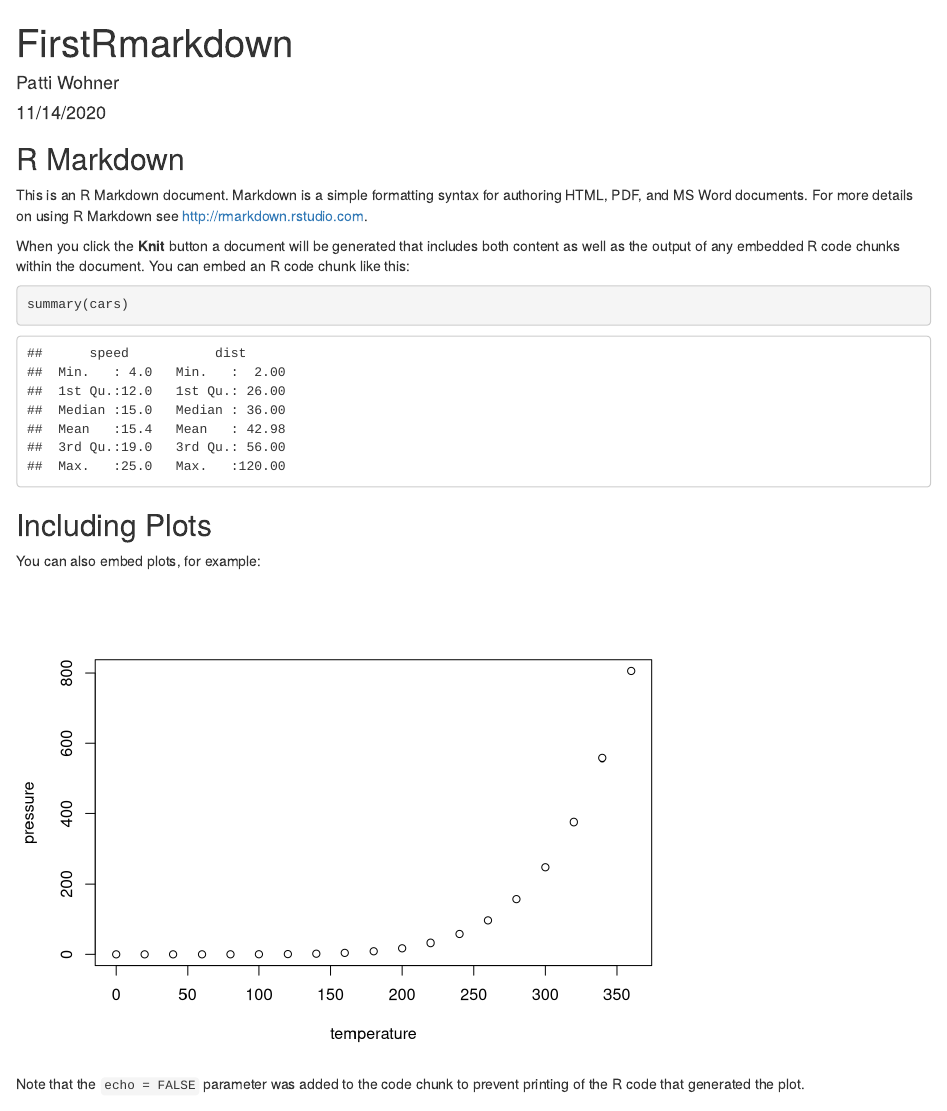
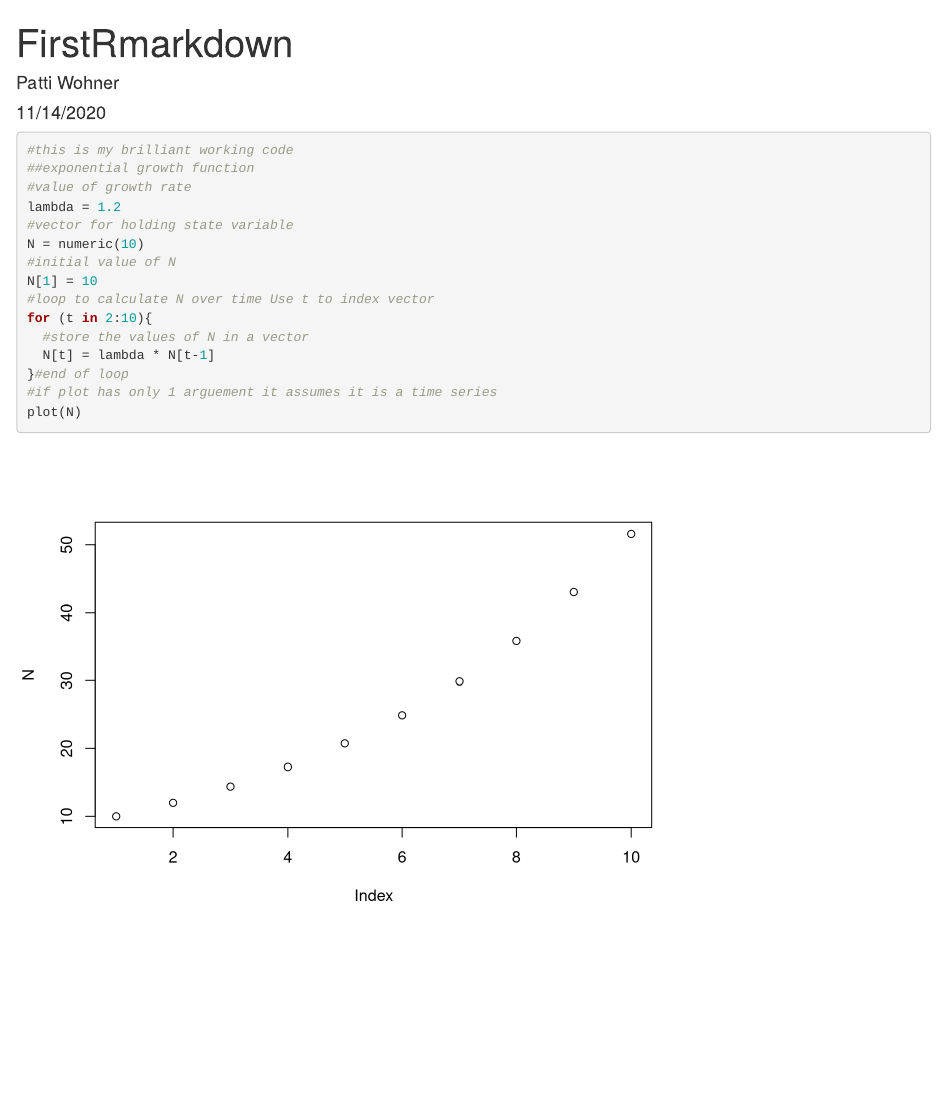
Before and after one commit to pjwohner/R_Markdown_Test, an R Markdown document (R_markdown_firstproject.rmd): the page in a window 1100 px wide, from its top. Rendered offline with R 4.5, knitr and Pandoc, with nearby package versions.

Commit message:
First bit of real code

````diff
--- a/R_markdown_firstproject.rmd
+++ b/R_markdown_firstproject.rmd
@@ -4,28 +4,20 @@ author: "Patti Wohner"
 date: "11/14/2020"
 output: html_document
 ---
-
-```{r setup, include=FALSE}
-knitr::opts_chunk$set(echo = TRUE)
+```{r}
+#this is my brilliant working code
+##exponential growth function
+#value of growth rate
+lambda = 1.2
+#vector for holding state variable
+N = numeric(10)
+#initial value of N
+N[1] = 10
+#loop to calculate N over time Use t to index vector
+for (t in 2:10){
+  #store the values of N in a vector
+  N[t] = lambda * N[t-1]
+}#end of loop
+#if plot has only 1 arguement it assumes it is a time series
+plot(N)
 ```
-
-## R Markdown
-
-This is an R Markdown document. Markdown is a simple formatting syntax for authoring HTML, PDF, and MS Word documents. For more details on using R Markdown see <http://rmarkdown.rstudio.com>.
-
-When you click the **Knit** button a document will be generated that includes both content as well as the output of any embedded R code chunks within the document. You can embed an R code chunk like this:
-
-```{r cars}
-summary(cars)
-```
-
-## Including Plots
-
-You can also embed plots, for example:
-
-
-```{r pressure, echo=FALSE}
-plot(pressure)
-```
-
-Note that the `echo = FALSE` parameter was added to the code chunk to prevent printing of the R code that generated the plot.
````
